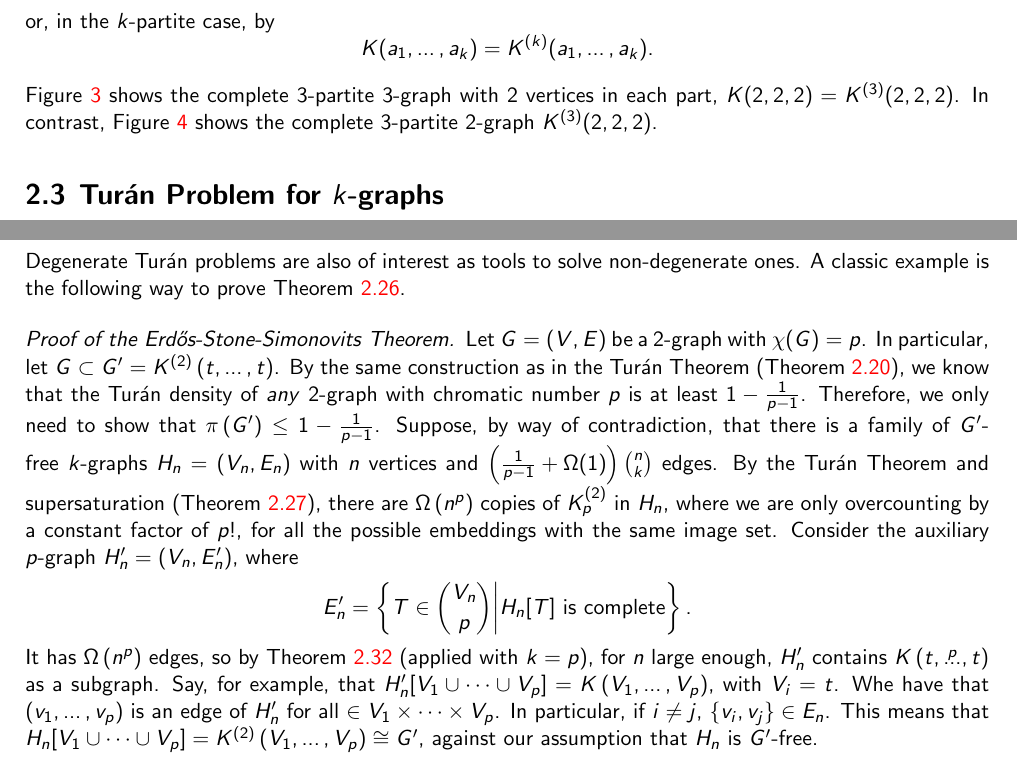
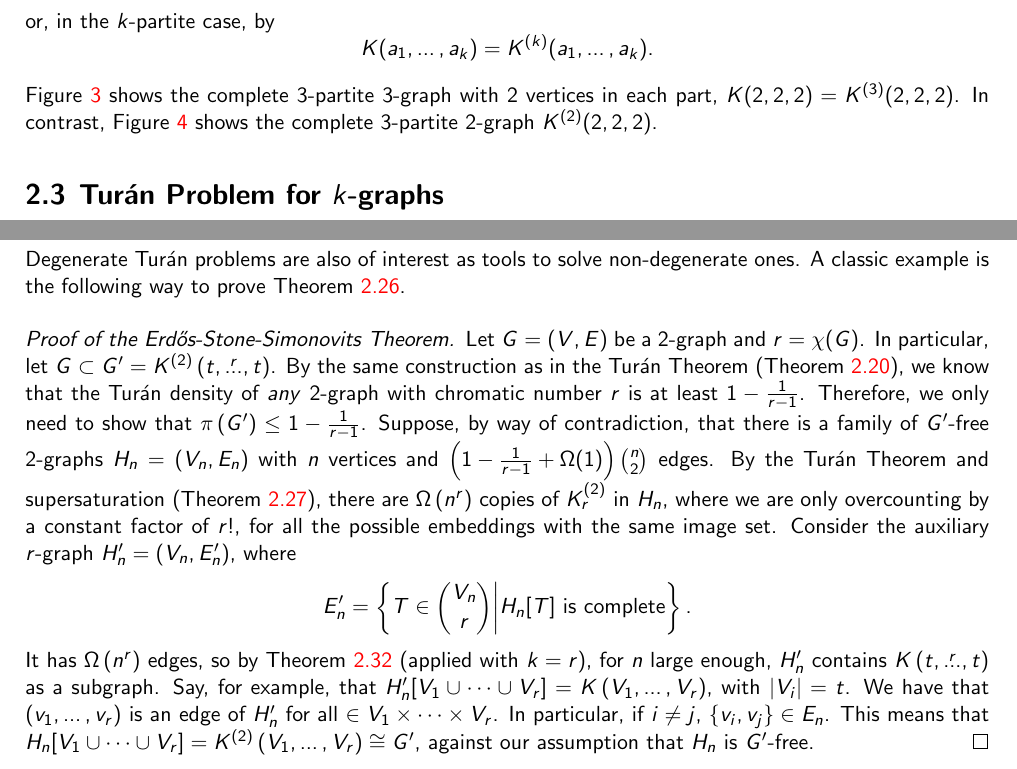
Before and after one commit to ferranEspuna/TFM, a LaTeX thesis (src/thesis.tex, which reads src/sections/preliminaries.tex): two parts of pages 13 and 25 of 34, joined at a grey line, cut so that both start at the same text. Compiled offline with pdfLaTeX.

Commit message:
supersaturation + Erdos Stone Simonovits done.

```diff
--- a/src/sections/preliminaries.tex
+++ b/src/sections/preliminaries.tex
@@ -352,7 +352,7 @@ or, in the $k$-partite case, by
 Figure~\ref{fig:222} shows the complete $3$-partite $3$-graph
 with $2$ vertices in each part, $K(2, 2, 2) = K^{(3)}(2, 2, 2)$.
 In contrast, Figure~\ref{fig:k2_222} shows the complete $3$-partite $2$-graph
-$K^{(3)}(2, 2, 2)$.
+$K^{(2)}(2, 2, 2)$.
 
 \subsection{Turán Problem for $k$-graphs}\label{subsec:turan}
 
@@ -1089,29 +1089,28 @@ Degenerate Turán problems are also of interest as tools to solve non-degenerate
 A classic example is the following way to prove Theorem~\ref{thm:erdos_stone_simonovits}.
 
 \begin{proof}[Proof of the Erdős-Stone-Simonovits Theorem]
-    Let $G = (V, E)$ be a $2$-graph with $\chi(G) = p$.
-    In particular, let $G \subset G' = \compdotssuperindex{2}{t}{t}$.
+    Let $G = (V, E)$ be a $2$-graph and $r = \chi(G)$.
+    In particular, let $G \subset G' = \compdotssuperindexoverset{2}{r}{t}$.
     By the same construction as in the Turán Theorem (Theorem~\ref{thm:turan}),
     we know that the Turán density of \emph{any}
-    $2$-graph with chromatic number $p$ is at least $1 - \frac{1}{p - 1}$.
-    Therefore, we only need to show that $\pi \left( G' \right) \leq 1 - \frac{1}{p - 1}$.
+    $2$-graph with chromatic number $r$ is at least $1 - \frac{1}{r - 1}$.
+    Therefore, we only need to show that $\pi \left( G' \right) \leq 1 - \frac{1}{r - 1}$.
     Suppose, by way of contradiction, that
-    there is a family of $G'$-free $k$-graphs $H_n = (V_n, E_n)$ with $n$ vertices and
-    $\left(\frac{1}{p - 1} + \Omega(1)\right) \binom{n}{k}$ edges.
+    there is a family of $G'$-free $2$-graphs $H_n = (V_n, E_n)$ with $n$ vertices and
+    $\left(1 - \frac{1}{r - 1} + \Omega(1)\right) \binom{n}{2}$ edges.
     By the Turán Theorem and supersaturation (Theorem~\ref{thm:supersaturation}),
-    there are $\Omega\left(n^{p}\right)$ copies of $\completesuperindex{2}{p}$ in $H_n$,
-    where we are only overcounting by a constant factor of $p!$, for all the possible embeddings with the same image set.
-    Consider the auxiliary $p$-graph $H_n' = (V_n, E_n')$, where
+    there are $\Omega\left(n^{r}\right)$ copies of $\completesuperindex{2}{r}$ in $H_n$,
+    where we are only overcounting by a constant factor of $r!$, for all the possible embeddings with the same image set.
+    Consider the auxiliary $r$-graph $H_n' = (V_n, E_n')$, where
     \[
-        E_n' = \left\{ T \in \binom{V_n}{p} \middle| H_n[T] \text{ is complete} \right\}.
+        E_n' = \left\{ T \in \binom{V_n}{r} \middle| H_n[T] \text{ is complete} \right\}.
     \]
-    It has $\Omega\left(n^{p}\right)$ edges, so by Theorem~\ref{thm:erdos64} (applied with $k = p$),
-    for $n$ large enough, $H_n'$ contains $\compoverset{p}{t}$ as a subgraph.
-    Say, for example, that $H_n'[V_1 \cup \dots \cup V_p] = \compdots{V_1}{V_p}$, with $V_i = t$.
-    Whe have that $(v_1, \dots, v_p)$ is an edge of $H_n'$
-    for all $\in V_1 \times \dots \times V_p$.
+    It has $\Omega\left(n^{r}\right)$ edges, so by Theorem~\ref{thm:erdos64} (applied with $k = r$),
+    for $n$ large enough, $H_n'$ contains $\compoverset{r}{t}$ as a subgraph.
+    Say, for example, that $H_n'[V_1 \cup \dots \cup V_r] = \compdots{V_1}{V_r}$, with $|V_i| = t$.
+    We have that $(v_1, \dots, v_r)$ is an edge of $H_n'$
+    for all $\in V_1 \times \dots \times V_r$.
     In particular, if $i \neq j$, $\{v_i, v_j\} \in E_n$.
-    This means that $H_n[V_1 \cup \dots \cup V_p] = \compdotssuperindex{2}{V_1}{V_p} \cong G'$,
+    This means that $H_n[V_1 \cup \dots \cup V_r] = \compdotssuperindex{2}{V_1}{V_r} \cong G'$,
     against our assumption that $H_n$ is $G'$-free.
-
 \end{proof}
--- a/src/thesis.tex
+++ b/src/thesis.tex
@@ -48,6 +48,7 @@
 \newcommand{\link}[3]{\ensuremath{L_{#1}\left(#2; #3\right)}}
 \newcommand{\compdotssuperindex}[3]{\ensuremath{K^{(#1)}\left(#2, \dots, #3\right)}}
 \newcommand{\completesuperindex}[2]{\ensuremath{K^{(#1)}_{#2}}}
+\newcommand{\compdotssuperindexoverset}[3]{\ensuremath{K^{(#1)}\left(#3, \overset{#2}{\dots}, #3\right)}}
 % Body of document
 
 \titol{Finding Partite Hypergraphs Efficiently}
```
Also changed, not shown: out/thesis.pdf.
